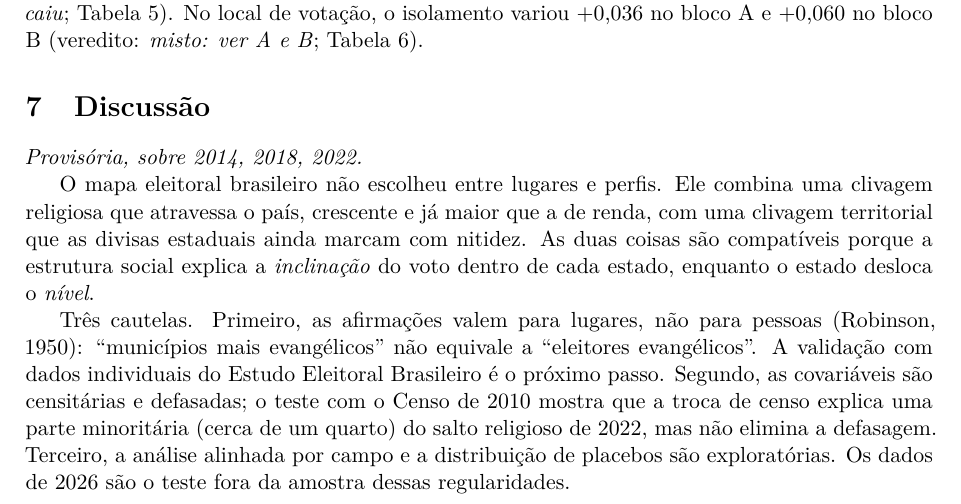
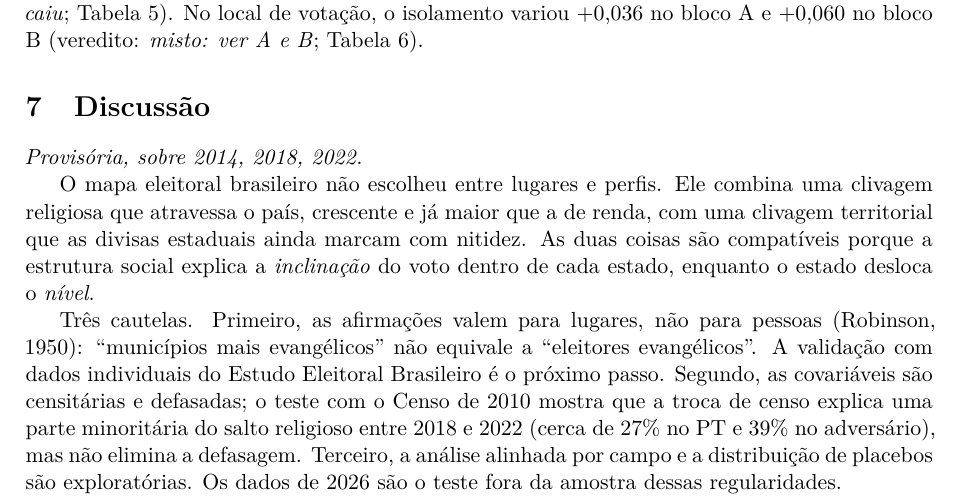
Before and after one commit to mchqueiroz/eleicao, a LaTeX paper (paper/artigo.tex): part of page 5 of 8, cut so that both start at the same text. Compiled offline with pdfLaTeX.

Commit message:
Artigo: fração do salto religioso atribuível ao censo, por campo

```diff
--- a/paper/artigo.tex
+++ b/paper/artigo.tex
@@ -286,7 +286,7 @@ explica a \emph{inclinação} do voto dentro de cada estado, enquanto o estado d
 Três cautelas. Primeiro, as afirmações valem para lugares, não para pessoas \citep{robinson1950}:
 ``municípios mais evangélicos'' não equivale a ``eleitores evangélicos''. A validação com dados
 individuais do Estudo Eleitoral Brasileiro é o próximo passo. Segundo, as covariáveis são censitárias e defasadas; o teste com o Censo de 2010 mostra que a troca de
-censo explica uma parte minoritária (cerca de um quarto) do salto religioso de 2022, mas não elimina a defasagem. Terceiro, a análise alinhada por campo e a distribuição de
+censo explica uma parte minoritária do salto religioso entre 2018 e 2022 (cerca de 27\% no PT e 39\% no adversário), mas não elimina a defasagem. Terceiro, a análise alinhada por campo e a distribuição de
 placebos são exploratórias. \ifparcial Os dados de 2026 são o teste fora da amostra dessas
 regularidades.\fi
 
```
